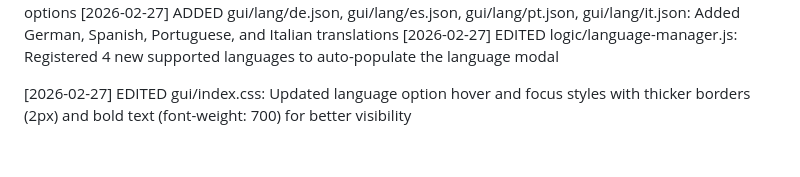
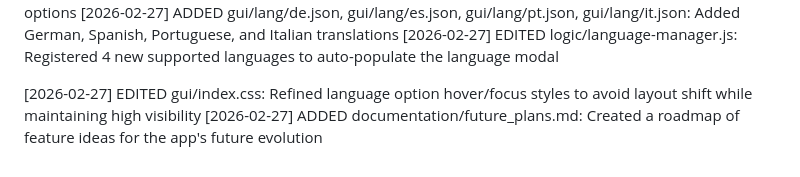
Before and after one commit to kenjikellens/IVIDSMusic, a Markdown page: documentation/CHANGELOG.md, the part around the change. Drawn GitHub-style.

Commit message:
Create future_plans.md and update documentation

```diff
--- a/CHANGELOG.md
+++ b/documentation/CHANGELOG.md
@@ -64,4 +64,5 @@
 [2026-02-27] ADDED gui/lang/de.json, gui/lang/es.json, gui/lang/pt.json, gui/lang/it.json: Added German, Spanish, Portuguese, and Italian translations
 [2026-02-27] EDITED logic/language-manager.js: Registered 4 new supported languages to auto-populate the language modal
 
-[2026-02-27] EDITED gui/index.css: Updated language option hover and focus styles with thicker borders (2px) and bold text (font-weight: 700) for better visibility
+[2026-02-27] EDITED gui/index.css: Refined language option hover/focus styles to avoid layout shift while maintaining high visibility
+[2026-02-27] ADDED documentation/future_plans.md: Created a roadmap of feature ideas for the app's future evolution
```
Also changed, not shown: documentation/future_plans.md (added, +31 -0 lines), documentation/README.md (renamed from README.md).
